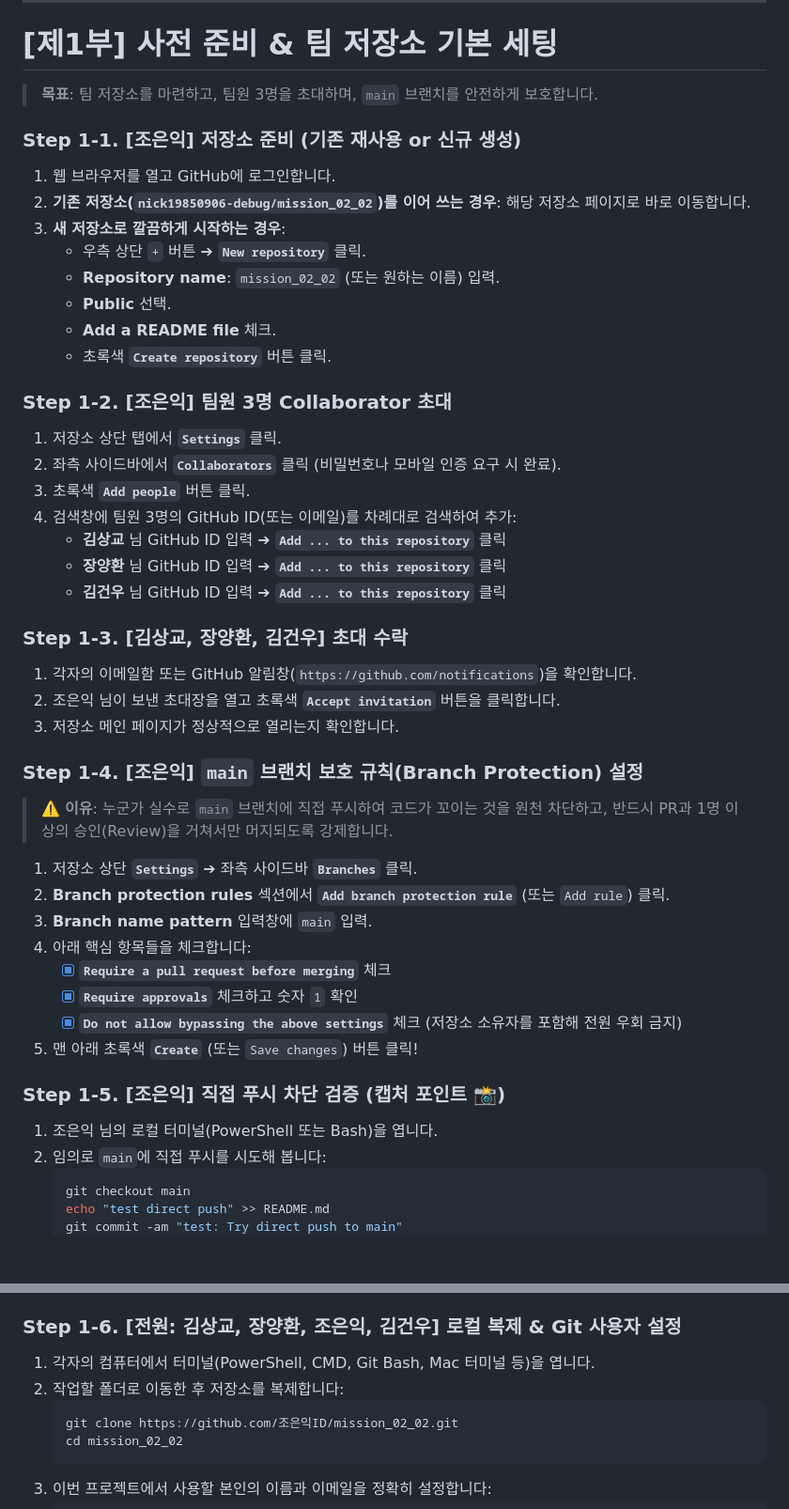
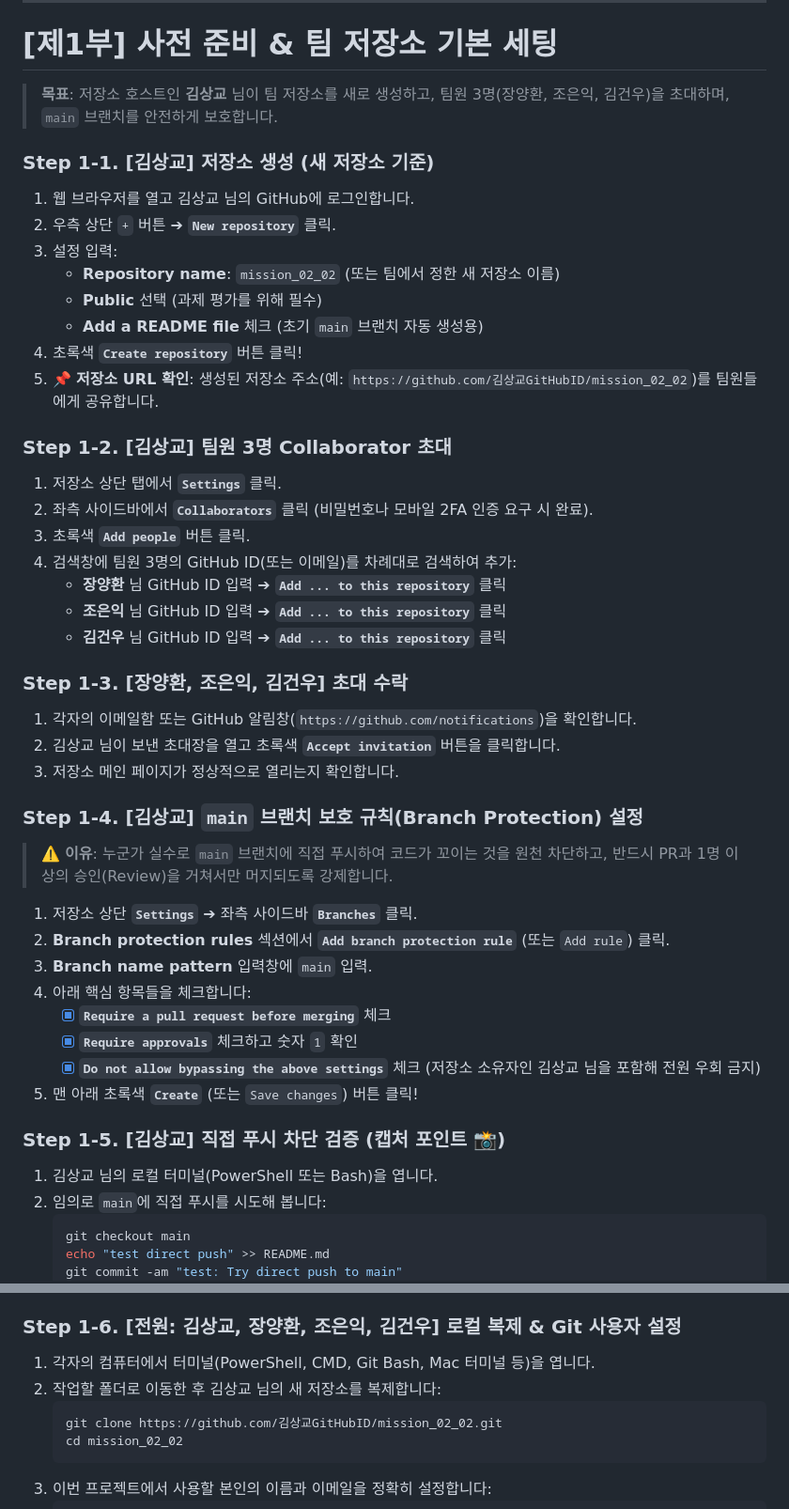
Before and after one commit to papawolf42/Codyssey-B2-2-Make-Program-With-Friends, a Markdown page: docs/0016_b2-2-retry-step-by-step.md, 2 parts joined by grey strips. Shown at 94% size. GitHub-like rendering; blank space fills up the shorter version.

Commit message:
docs: Update repo host to Sangkyo in 0016 and 0017 guides

````diff
--- a/docs/0016_b2-2-retry-step-by-step.md
+++ b/docs/0016_b2-2-retry-step-by-step.md
@@ -61,33 +61,33 @@
 
 # [제1부] 사전 준비 & 팀 저장소 기본 세팅
 
-> **목표**: 팀 저장소를 마련하고, 팀원 3명을 초대하며, `main` 브랜치를 안전하게 보호합니다.
+> **목표**: 저장소 호스트인 **김상교** 님이 팀 저장소를 새로 생성하고, 팀원 3명(장양환, 조은익, 김건우)을 초대하며, `main` 브랜치를 안전하게 보호합니다.
 
-### Step 1-1. [조은익] 저장소 준비 (기존 재사용 or 신규 생성)
-1. 웹 브라우저를 열고 GitHub에 로그인합니다.
-2. **기존 저장소(`nick19850906-debug/mission_02_02`)를 이어 쓰는 경우**: 해당 저장소 페이지로 바로 이동합니다.
-3. **새 저장소로 깔끔하게 시작하는 경우**:
-   - 우측 상단 `+` 버튼 ➔ **`New repository`** 클릭.
-   - **Repository name**: `mission_02_02` (또는 원하는 이름) 입력.
-   - **Public** 선택.
-   - **Add a README file** 체크.
-   - 초록색 **`Create repository`** 버튼 클릭.
+### Step 1-1. [김상교] 저장소 생성 (새 저장소 기준)
+1. 웹 브라우저를 열고 김상교 님의 GitHub에 로그인합니다.
+2. 우측 상단 `+` 버튼 ➔ **`New repository`** 클릭.
+3. 설정 입력:
+   - **Repository name**: `mission_02_02` (또는 팀에서 정한 새 저장소 이름)
+   - **Public** 선택 (과제 평가를 위해 필수)
+   - **Add a README file** 체크 (초기 `main` 브랜치 자동 생성용)
+4. 초록색 **`Create repository`** 버튼 클릭!
+5. 📌 **저장소 URL 확인**: 생성된 저장소 주소(예: `https://github.com/김상교GitHubID/mission_02_02`)를 팀원들에게 공유합니다.
 
-### Step 1-2. [조은익] 팀원 3명 Collaborator 초대
+### Step 1-2. [김상교] 팀원 3명 Collaborator 초대
 1. 저장소 상단 탭에서 **`Settings`** 클릭.
-2. 좌측 사이드바에서 **`Collaborators`** 클릭 (비밀번호나 모바일 인증 요구 시 완료).
+2. 좌측 사이드바에서 **`Collaborators`** 클릭 (비밀번호나 모바일 2FA 인증 요구 시 완료).
 3. 초록색 **`Add people`** 버튼 클릭.
 4. 검색창에 팀원 3명의 GitHub ID(또는 이메일)를 차례대로 검색하여 추가:
-   - **김상교** 님 GitHub ID 입력 ➔ **`Add ... to this repository`** 클릭
    - **장양환** 님 GitHub ID 입력 ➔ **`Add ... to this repository`** 클릭
+   - **조은익** 님 GitHub ID 입력 ➔ **`Add ... to this repository`** 클릭
    - **김건우** 님 GitHub ID 입력 ➔ **`Add ... to this repository`** 클릭
 
-### Step 1-3. [김상교, 장양환, 김건우] 초대 수락
+### Step 1-3. [장양환, 조은익, 김건우] 초대 수락
 1. 각자의 이메일함 또는 GitHub 알림창(`https://github.com/notifications`)을 확인합니다.
-2. 조은익 님이 보낸 초대장을 열고 초록색 **`Accept invitation`** 버튼을 클릭합니다.
+2. 김상교 님이 보낸 초대장을 열고 초록색 **`Accept invitation`** 버튼을 클릭합니다.
 3. 저장소 메인 페이지가 정상적으로 열리는지 확인합니다.
 
-### Step 1-4. [조은익] `main` 브랜치 보호 규칙(Branch Protection) 설정
+### Step 1-4. [김상교] `main` 브랜치 보호 규칙(Branch Protection) 설정
 > ⚠️ **이유**: 누군가 실수로 `main` 브랜치에 직접 푸시하여 코드가 꼬이는 것을 원천 차단하고, 반드시 PR과 1명 이상의 승인(Review)을 거쳐서만 머지되도록 강제합니다.
 
 1. 저장소 상단 **`Settings`** ➔ 좌측 사이드바 **`Branches`** 클릭.
@@ -96,11 +96,11 @@
 4. 아래 핵심 항목들을 체크합니다:
    - [x] **`Require a pull request before merging`** 체크
    - [x] **`Require approvals`** 체크하고 숫자 `1` 확인
-   - [x] **`Do not allow bypassing the above settings`** 체크 (저장소 소유자를 포함해 전원 우회 금지)
+   - [x] **`Do not allow bypassing the above settings`** 체크 (저장소 소유자인 김상교 님을 포함해 전원 우회 금지)
 5. 맨 아래 초록색 **`Create`** (또는 `Save changes`) 버튼 클릭!
 
-### Step 1-5. [조은익] 직접 푸시 차단 검증 (캡처 포인트 📸)
-1. 조은익 님의 로컬 터미널(PowerShell 또는 Bash)을 엽니다.
+### Step 1-5. [김상교] 직접 푸시 차단 검증 (캡처 포인트 📸)
+1. 김상교 님의 로컬 터미널(PowerShell 또는 Bash)을 엽니다.
 2. 임의로 `main`에 직접 푸시를 시도해 봅니다:
    ```bash
    git checkout main
@@ -121,9 +121,9 @@
 
 ### Step 1-6. [전원: 김상교, 장양환, 조은익, 김건우] 로컬 복제 & Git 사용자 설정
 1. 각자의 컴퓨터에서 터미널(PowerShell, CMD, Git Bash, Mac 터미널 등)을 엽니다.
-2. 작업할 폴더로 이동한 후 저장소를 복제합니다:
+2. 작업할 폴더로 이동한 후 김상교 님의 새 저장소를 복제합니다:
    ```bash
-   git clone https://github.com/조은익ID/mission_02_02.git
+   git clone https://github.com/김상교GitHubID/mission_02_02.git
    cd mission_02_02
    ```
 3. 이번 프로젝트에서 사용할 본인의 이름과 이메일을 정확히 설정합니다:
````
Also changed, not shown: other parts of docs/0016_b2-2-retry-step-by-step.md (+5 -5 lines), docs/0017_b2-2-easy-guide.md (+2 -2 lines).
